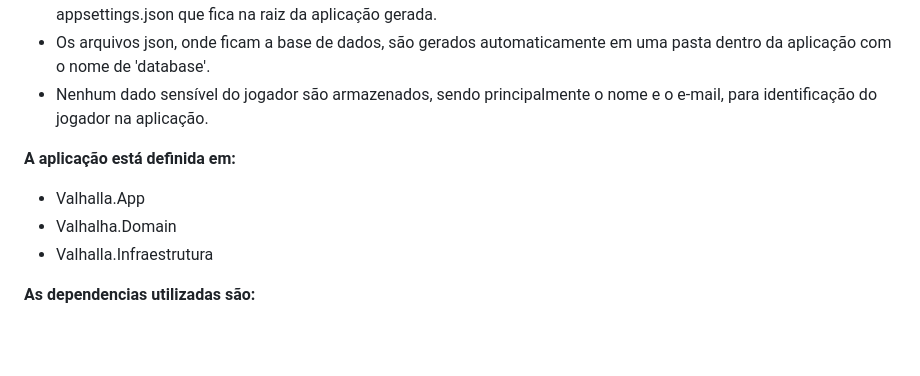
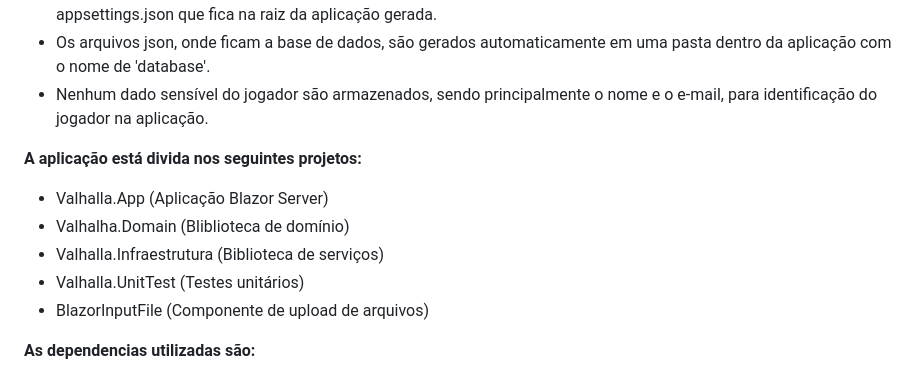
Before and after one commit to alexsandronl/Valhalla, a Markdown page: README.md, the part around the change. GitHub-like rendering; blank space fills up the shorter version.

```diff
--- a/README.md
+++ b/README.md
@@ -40,10 +40,12 @@ Hackathon TIT/Hypercloud
 - Os arquivos json, onde ficam a base de dados, são gerados automaticamente em uma pasta dentro da aplicação com o nome de 'database'.
 - Nenhum dado sensível do jogador são armazenados, sendo principalmente o nome e o e-mail, para identificação do jogador na aplicação.
 
-**A aplicação está definida em:**
-* Valhalla.App
-* Valhalha.Domain
-* Valhalla.Infraestrutura
+**A aplicação está divida nos seguintes projetos:**
+* Valhalla.App (Aplicação Blazor Server)
+* Valhalha.Domain (Bliblioteca de domínio)
+* Valhalla.Infraestrutura (Biblioteca de serviços)
+* Valhalla.UnitTest (Testes unitários)
+* BlazorInputFile (Componente de upload de arquivos)
 
 **As dependencias utilizadas são:**
 * Blazored.Toast
```
